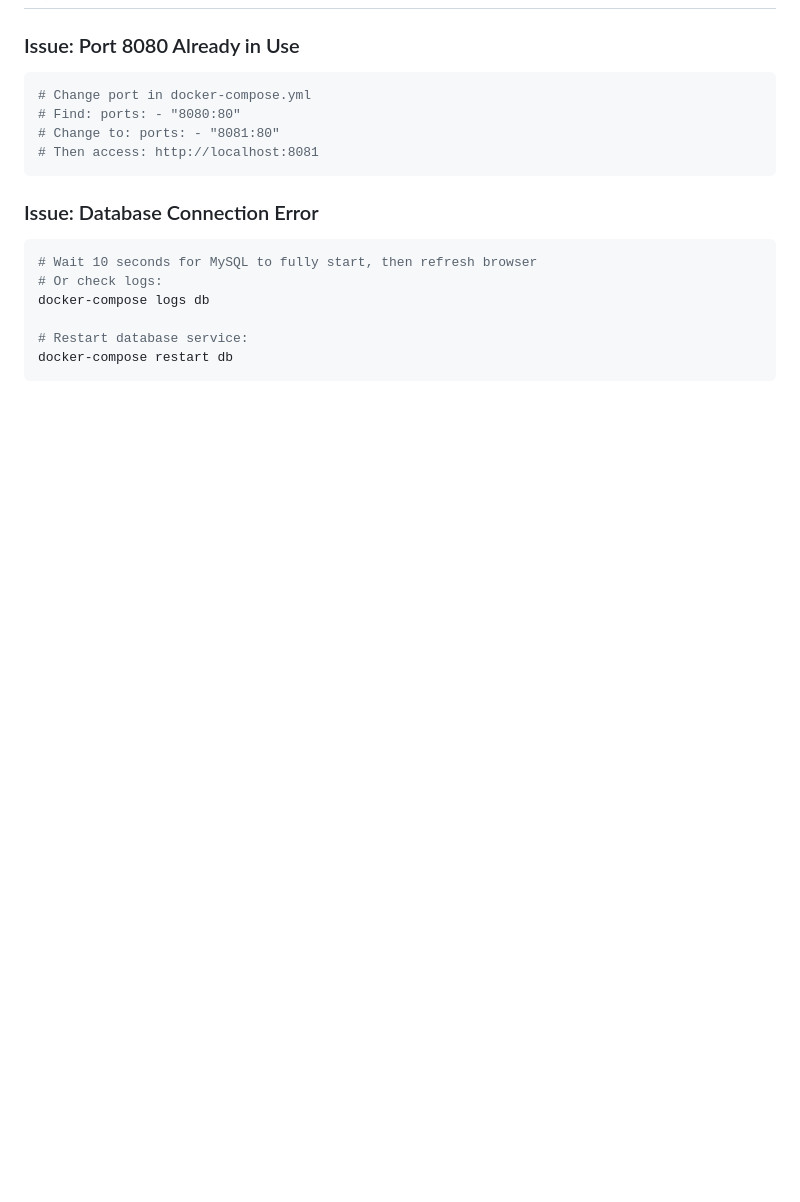
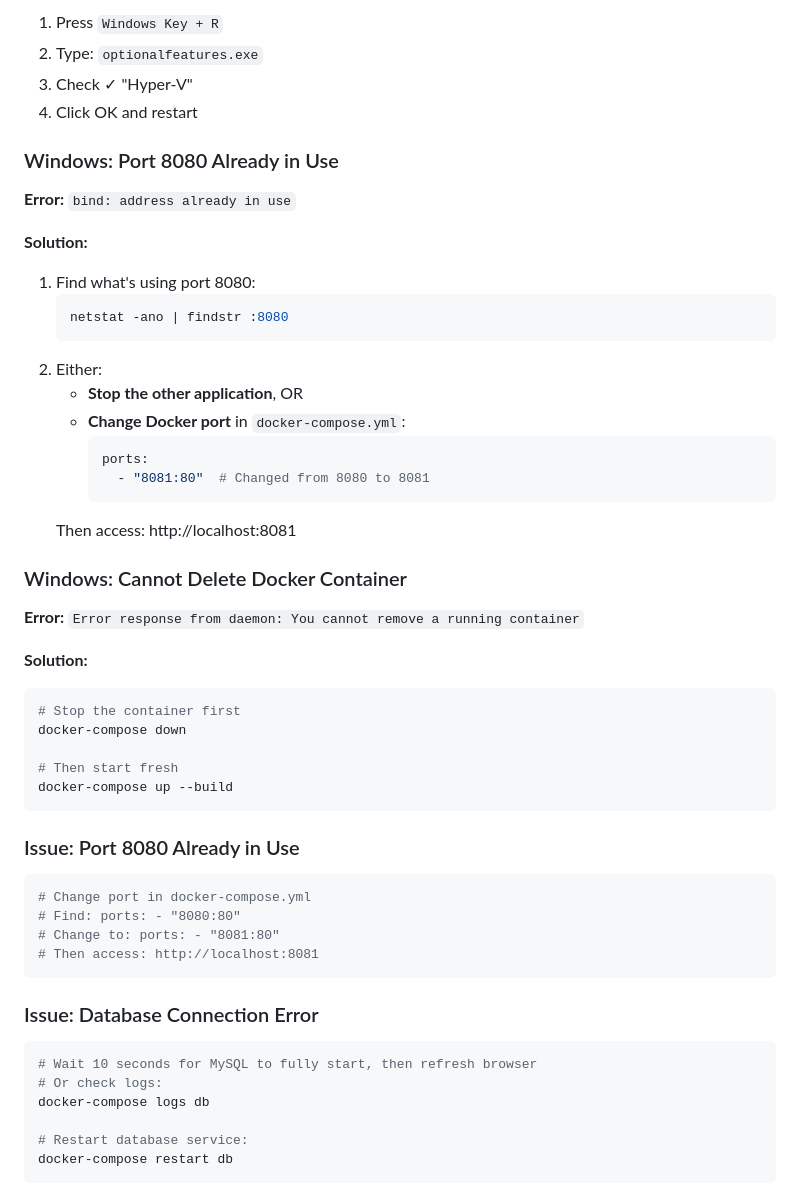
Before and after one commit to element-bendr/studentsproject, a Markdown page: DOCKER_QUICKSTART.md, the part around one of its changes. Rendered like a GitHub page; blank space fills up the shorter version.

````diff
--- a/DOCKER_QUICKSTART.md
+++ b/DOCKER_QUICKSTART.md
@@ -159,3 +261,38 @@ docker-compose ps
+1. Press `Windows Key + R`
+2. Type: `optionalfeatures.exe`
+3. Check ✓ "Hyper-V"
+4. Click OK and restart
+
+### Windows: Port 8080 Already in Use
+
+**Error:** `bind: address already in use`
+
+**Solution:**
+1. Find what's using port 8080:
+   ```bash
+   netstat -ano | findstr :8080
+   ```
+2. Either:
+   - **Stop the other application**, OR
+   - **Change Docker port** in `docker-compose.yml`:
+     ```yaml
+     ports:
+       - "8081:80"  # Changed from 8080 to 8081
+     ```
+   Then access: http://localhost:8081
+
+### Windows: Cannot Delete Docker Container
+
+**Error:** `Error response from daemon: You cannot remove a running container`
+
+**Solution:**
+```bash
+# Stop the container first
+docker-compose down
+
+# Then start fresh
+docker-compose up --build
+```
 
 ### Issue: Port 8080 Already in Use
 
````
Also changed, not shown: other parts of DOCKER_QUICKSTART.md (+102 -0 lines).
